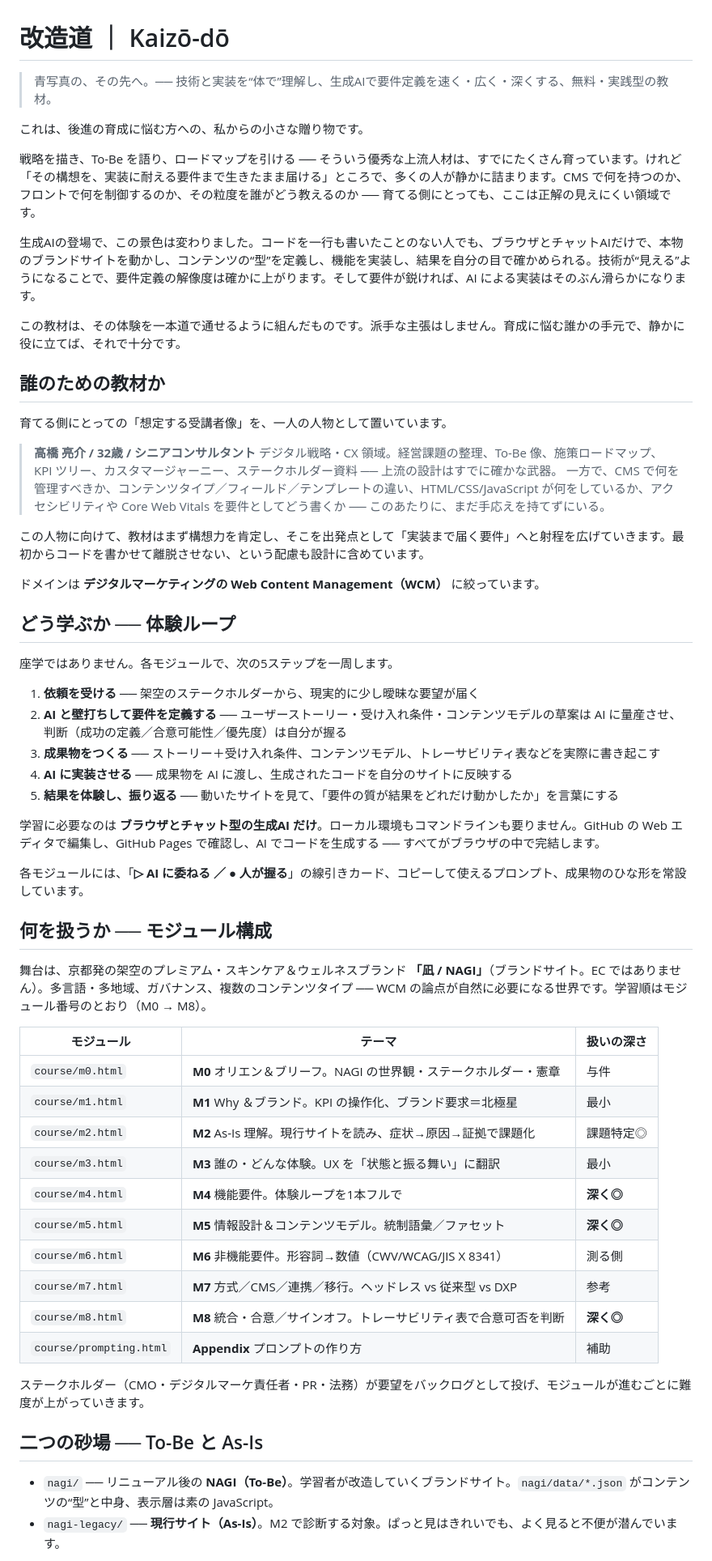
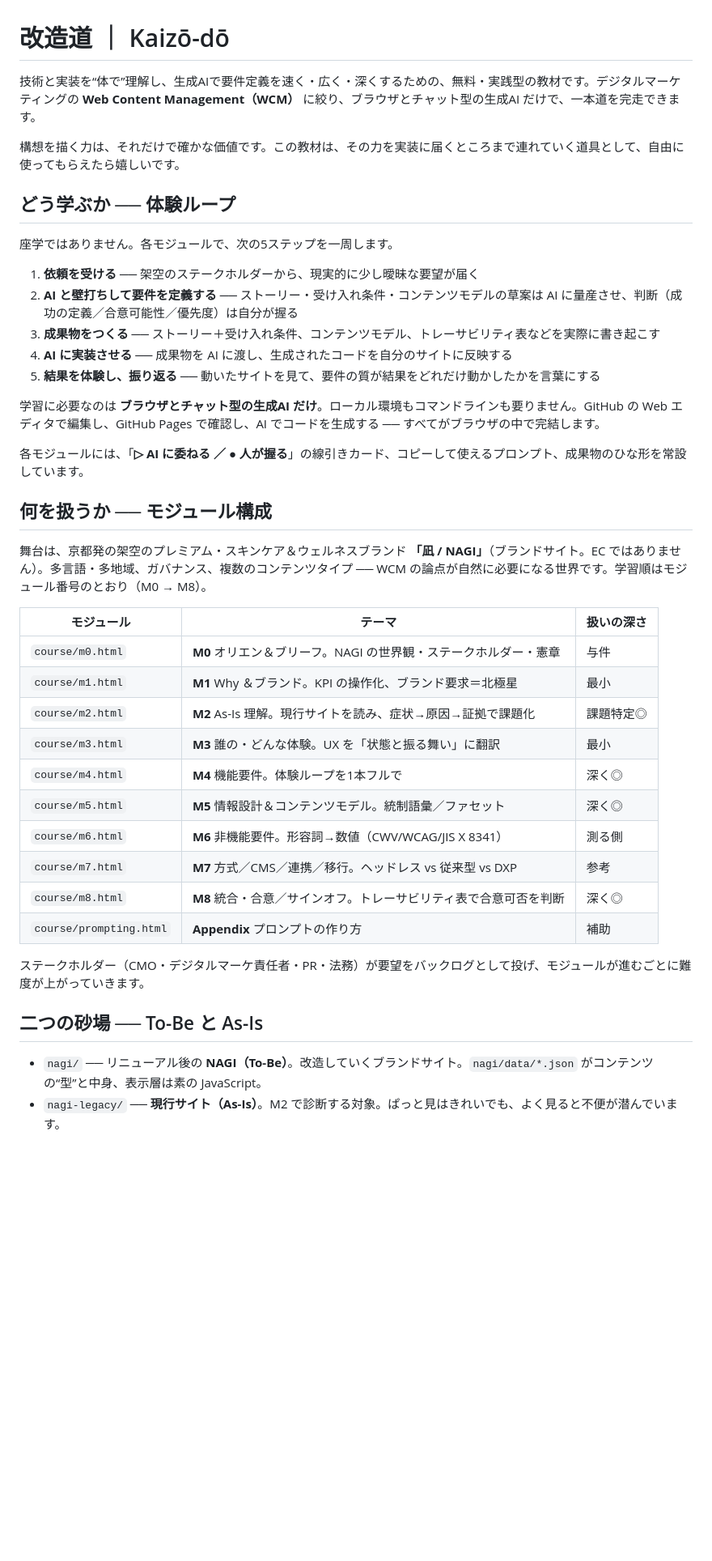
Before and after one commit to no-sasaki/Kaizo-do, a Markdown page: README.md, the part around one of its changes. Shown at 81% size. Rendered like a GitHub page; blank space fills up the shorter version.

Commit message:
Soften README: lead with how-to-use, only a faint nod to audience
Drop the explicit persona and "blueprint/mentoring" framing. Make the
README mostly a calm guide to using the material, with the message to
educators and growing consultants left as a light touch in the intro
and closing line. Also normalize the module table to spaced pipes.

Co-Authored-By: Claude Opus 4.8 <noreply@anthropic.com>

```diff
--- a/README.md
+++ b/README.md
@@ -1,36 +1,18 @@
 # 改造道 ｜ Kaizō-dō
 
-> 青写真の、その先へ。── 技術と実装を“体で”理解し、生成AIで要件定義を速く・広く・深くする、無料・実践型の教材。
+技術と実装を“体で”理解し、生成AIで要件定義を速く・広く・深くするための、無料・実践型の教材です。デジタルマーケティングの **Web Content Management（WCM）** に絞り、ブラウザとチャット型の生成AI だけで、一本道を完走できます。
 
-これは、後進の育成に悩む方への、私からの小さな贈り物です。
-
-戦略を描き、To-Be を語り、ロードマップを引ける ── そういう優秀な上流人材は、すでにたくさん育っています。けれど「その構想を、実装に耐える要件まで生きたまま届ける」ところで、多くの人が静かに詰まります。CMS で何を持つのか、フロントで何を制御するのか、その粒度を誰がどう教えるのか ── 育てる側にとっても、ここは正解の見えにくい領域です。
-
-生成AIの登場で、この景色は変わりました。コードを一行も書いたことのない人でも、ブラウザとチャットAIだけで、本物のブランドサイトを動かし、コンテンツの“型”を定義し、機能を実装し、結果を自分の目で確かめられる。技術が“見える”ようになることで、要件定義の解像度は確かに上がります。そして要件が鋭ければ、AI による実装はそのぶん滑らかになります。
-
-この教材は、その体験を一本道で通せるように組んだものです。派手な主張はしません。育成に悩む誰かの手元で、静かに役に立てば、それで十分です。
-
-## 誰のための教材か
-
-育てる側にとっての「想定する受講者像」を、一人の人物として置いています。
-
-> **高橋 亮介 / 32歳 / シニアコンサルタント**
-> デジタル戦略・CX 領域。経営課題の整理、To-Be 像、施策ロードマップ、KPI ツリー、カスタマージャーニー、ステークホルダー資料 ── 上流の設計はすでに確かな武器。
-> 一方で、CMS で何を管理すべきか、コンテンツタイプ／フィールド／テンプレートの違い、HTML/CSS/JavaScript が何をしているか、アクセシビリティや Core Web Vitals を要件としてどう書くか ── このあたりに、まだ手応えを持てずにいる。
-
-この人物に向けて、教材はまず構想力を肯定し、そこを出発点として「実装まで届く要件」へと射程を広げていきます。最初からコードを書かせて離脱させない、という配慮も設計に含めています。
-
-ドメインは **デジタルマーケティングの Web Content Management（WCM）** に絞っています。
+構想を描く力は、それだけで確かな価値です。この教材は、その力を実装に届くところまで連れていく道具として、自由に使ってもらえたら嬉しいです。
 
 ## どう学ぶか ── 体験ループ
 
 座学ではありません。各モジュールで、次の5ステップを一周します。
 
 1. **依頼を受ける** ── 架空のステークホルダーから、現実的に少し曖昧な要望が届く
-2. **AI と壁打ちして要件を定義する** ── ユーザーストーリー・受け入れ条件・コンテンツモデルの草案は AI に量産させ、判断（成功の定義／合意可能性／優先度）は自分が握る
+2. **AI と壁打ちして要件を定義する** ── ストーリー・受け入れ条件・コンテンツモデルの草案は AI に量産させ、判断（成功の定義／合意可能性／優先度）は自分が握る
 3. **成果物をつくる** ── ストーリー＋受け入れ条件、コンテンツモデル、トレーサビリティ表などを実際に書き起こす
 4. **AI に実装させる** ── 成果物を AI に渡し、生成されたコードを自分のサイトに反映する
-5. **結果を体験し、振り返る** ── 動いたサイトを見て、「要件の質が結果をどれだけ動かしたか」を言葉にする
+5. **結果を体験し、振り返る** ── 動いたサイトを見て、要件の質が結果をどれだけ動かしたかを言葉にする
 
 学習に必要なのは **ブラウザとチャット型の生成AI だけ**。ローカル環境もコマンドラインも要りません。GitHub の Web エディタで編集し、GitHub Pages で確認し、AI でコードを生成する ── すべてがブラウザの中で完結します。
 
@@ -41,22 +23,22 @@
 舞台は、京都発の架空のプレミアム・スキンケア＆ウェルネスブランド **「凪 / NAGI」**（ブランドサイト。EC ではありません）。多言語・多地域、ガバナンス、複数のコンテンツタイプ ── WCM の論点が自然に必要になる世界です。学習順はモジュール番号のとおり（M0 → M8）。
 
 | モジュール | テーマ | 扱いの深さ |
-|---|---|---|
+| --- | --- | --- |
 | `course/m0.html` | **M0** オリエン＆ブリーフ。NAGI の世界観・ステークホルダー・憲章 | 与件 |
 | `course/m1.html` | **M1** Why ＆ブランド。KPI の操作化、ブランド要求＝北極星 | 最小 |
 | `course/m2.html` | **M2** As-Is 理解。現行サイトを読み、症状→原因→証拠で課題化 | 課題特定◎ |
 | `course/m3.html` | **M3** 誰の・どんな体験。UX を「状態と振る舞い」に翻訳 | 最小 |
-| `course/m4.html` | **M4** 機能要件。体験ループを1本フルで | **深く◎** |
-| `course/m5.html` | **M5** 情報設計＆コンテンツモデル。統制語彙／ファセット | **深く◎** |
+| `course/m4.html` | **M4** 機能要件。体験ループを1本フルで | 深く◎ |
+| `course/m5.html` | **M5** 情報設計＆コンテンツモデル。統制語彙／ファセット | 深く◎ |
 | `course/m6.html` | **M6** 非機能要件。形容詞→数値（CWV/WCAG/JIS X 8341） | 測る側 |
 | `course/m7.html` | **M7** 方式／CMS／連携／移行。ヘッドレス vs 従来型 vs DXP | 参考 |
-| `course/m8.html` | **M8** 統合・合意／サインオフ。トレーサビリティ表で合意可否を判断 | **深く◎** |
+| `course/m8.html` | **M8** 統合・合意／サインオフ。トレーサビリティ表で合意可否を判断 | 深く◎ |
 | `course/prompting.html` | **Appendix** プロンプトの作り方 | 補助 |
 
 ステークホルダー（CMO・デジタルマーケ責任者・PR・法務）が要望をバックログとして投げ、モジュールが進むごとに難度が上がっていきます。
 
 ## 二つの砂場 ── To-Be と As-Is
 
-- `nagi/` ── リニューアル後の **NAGI（To-Be）**。学習者が改造していくブランドサイト。`nagi/data/*.json` がコンテンツの“型”と中身、表示層は素の JavaScript。
+- `nagi/` ── リニューアル後の **NAGI（To-Be）**。改造していくブランドサイト。`nagi/data/*.json` がコンテンツの“型”と中身、表示層は素の JavaScript。
 - `nagi-legacy/` ── **現行サイト（As-Is）**。M2 で診断する対象。ぱっと見はきれいでも、よく見ると不便が潜んでいます。
 
```
Also changed, not shown: other parts of README.md (+3 -3 lines).
